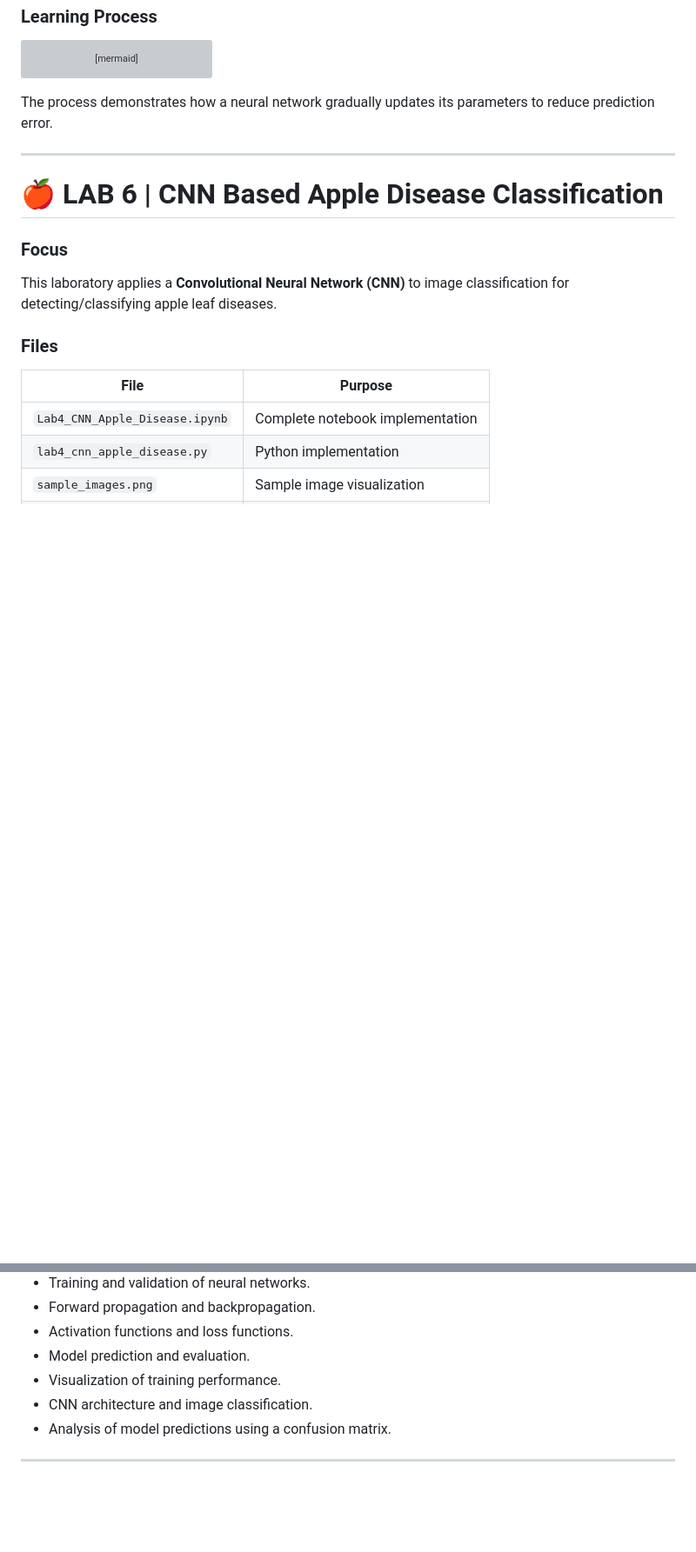
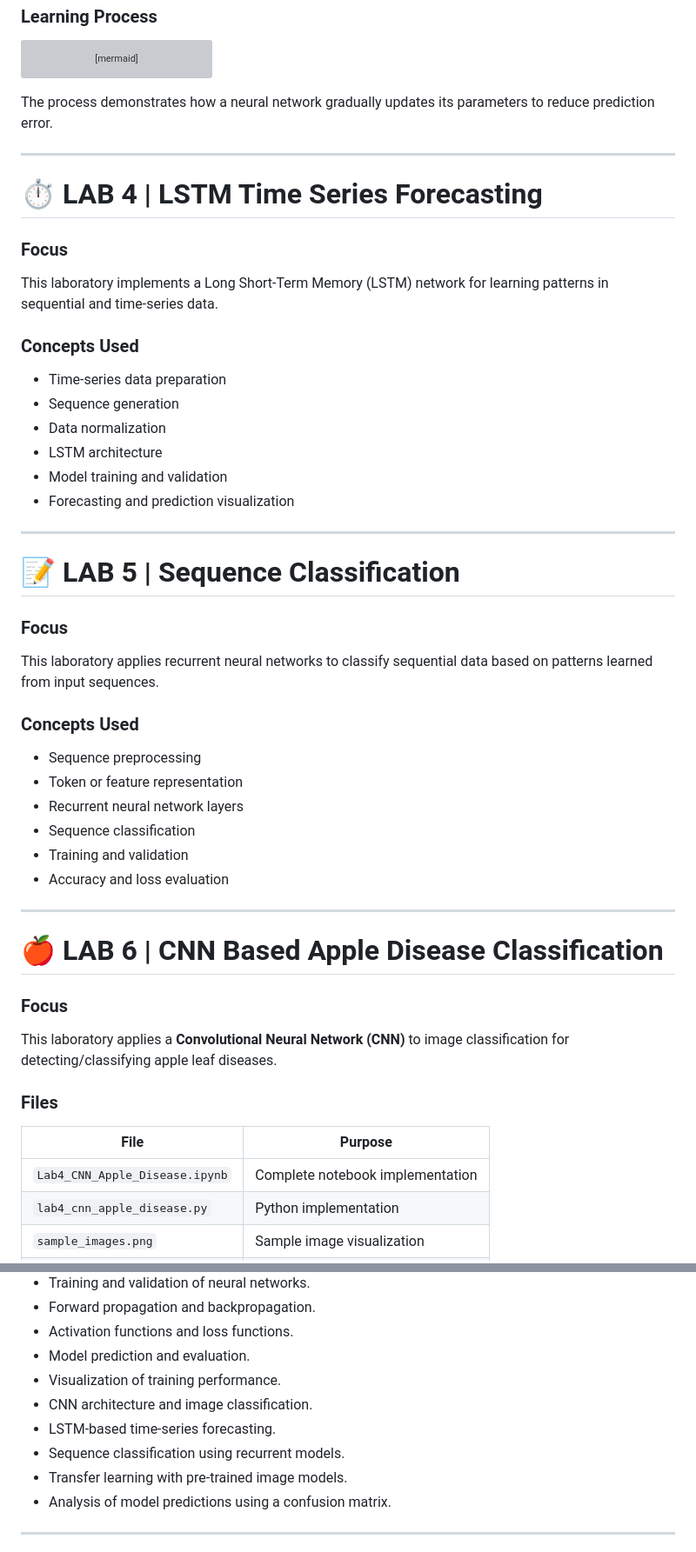
Before and after one commit to rushirathod22/Deep_Learning_Assignment, a Markdown page: README.md, 2 parts joined by grey strips. Shown at 87% size. Drawn GitHub-style; blank space fills up the shorter version; grey boxes are pictures that could not be loaded.

```diff
--- a/README.md
+++ b/README.md
@@ -254,6 +266,40 @@ The process demonstrates how a neural network gradually updates its parameters t
 
 ---
 
+# ⏱️ LAB 4 | LSTM Time Series Forecasting
+
+### Focus
+
+This laboratory implements a Long Short-Term Memory (LSTM) network for learning patterns in sequential and time-series data.
+
+### Concepts Used
+
+* Time-series data preparation
+* Sequence generation
+* Data normalization
+* LSTM architecture
+* Model training and validation
+* Forecasting and prediction visualization
+
+---
+
+# 📝 LAB 5 | Sequence Classification
+
+### Focus
+
+This laboratory applies recurrent neural networks to classify sequential data based on patterns learned from input sequences.
+
+### Concepts Used
+
+* Sequence preprocessing
+* Token or feature representation
+* Recurrent neural network layers
+* Sequence classification
+* Training and validation
+* Accuracy and loss evaluation
+
+---
+
 # 🍎 LAB 6 | CNN Based Apple Disease Classification
 
 ### Focus
@@ -547,6 +616,9 @@ After completing these practical assignments, I developed an understanding of:
 * Model prediction and evaluation.
 * Visualization of training performance.
 * CNN architecture and image classification.
+* LSTM-based time-series forecasting.
+* Sequence classification using recurrent models.
+* Transfer learning with pre-trained image models.
 * Analysis of model predictions using a confusion matrix.
 
 ---
```
Also changed, not shown: other parts of README.md (+38 -0 lines).
